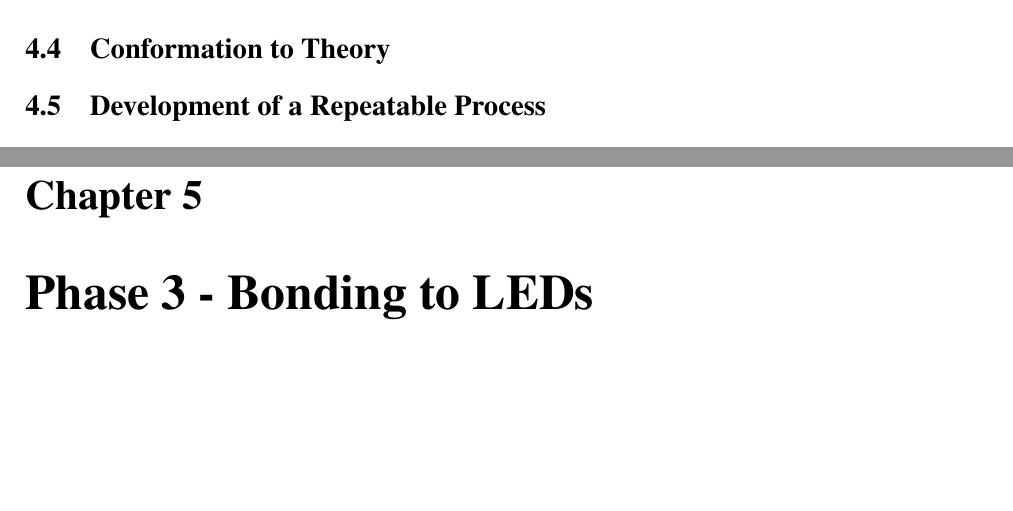
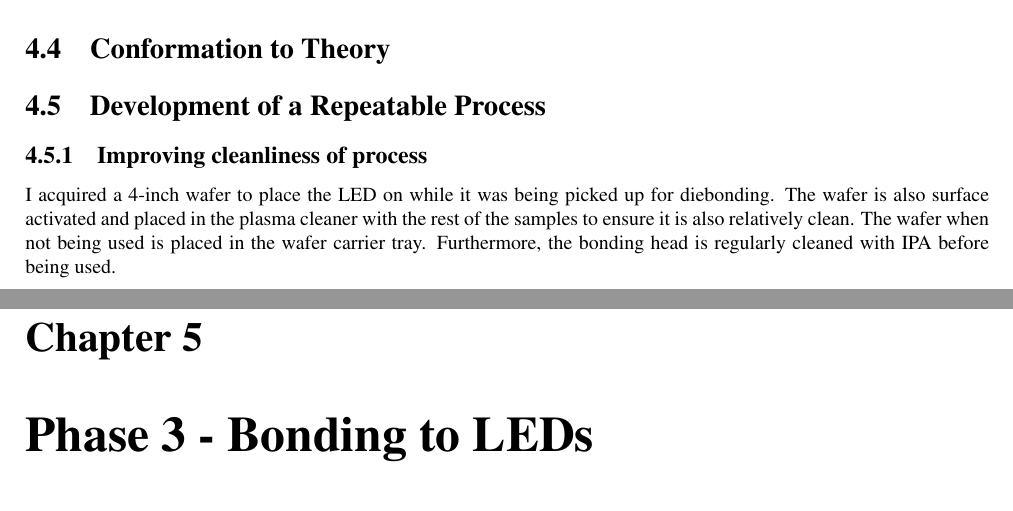
Before and after one commit to kunalchandan/ECE499-Report, a LaTeX thesis (main.tex, which reads Main/Ch3_Phase2-Electrical_Connection.tex): two parts of pages 23 and 24 of 32, joined at a grey line, cut so that both start at the same text, the shorter picture padded with empty space. Compiled offline with pdfLaTeX.

Commit message:
Add ch3 content

```diff
--- a/Main/Ch3_Phase2-Electrical_Connection.tex
+++ b/Main/Ch3_Phase2-Electrical_Connection.tex
@@ -14,5 +14,10 @@ adjusted process to not do hmds
 
 \section{Conformation to Theory}
 \section{Development of a Repeatable Process}
+
+
+\subsection{Improving cleanliness of process}
+
+I acquired a 4-inch wafer to place the LED on while it was being picked up for diebonding. The wafer is also surface activated and placed in the plasma cleaner with the rest of the samples to ensure it is also relatively clean. The wafer when not being used is placed in the wafer carrier tray. Furthermore, the bonding head is regularly cleaned with IPA before being used.
 % Plasma clean
 % Clean Wafer
```
